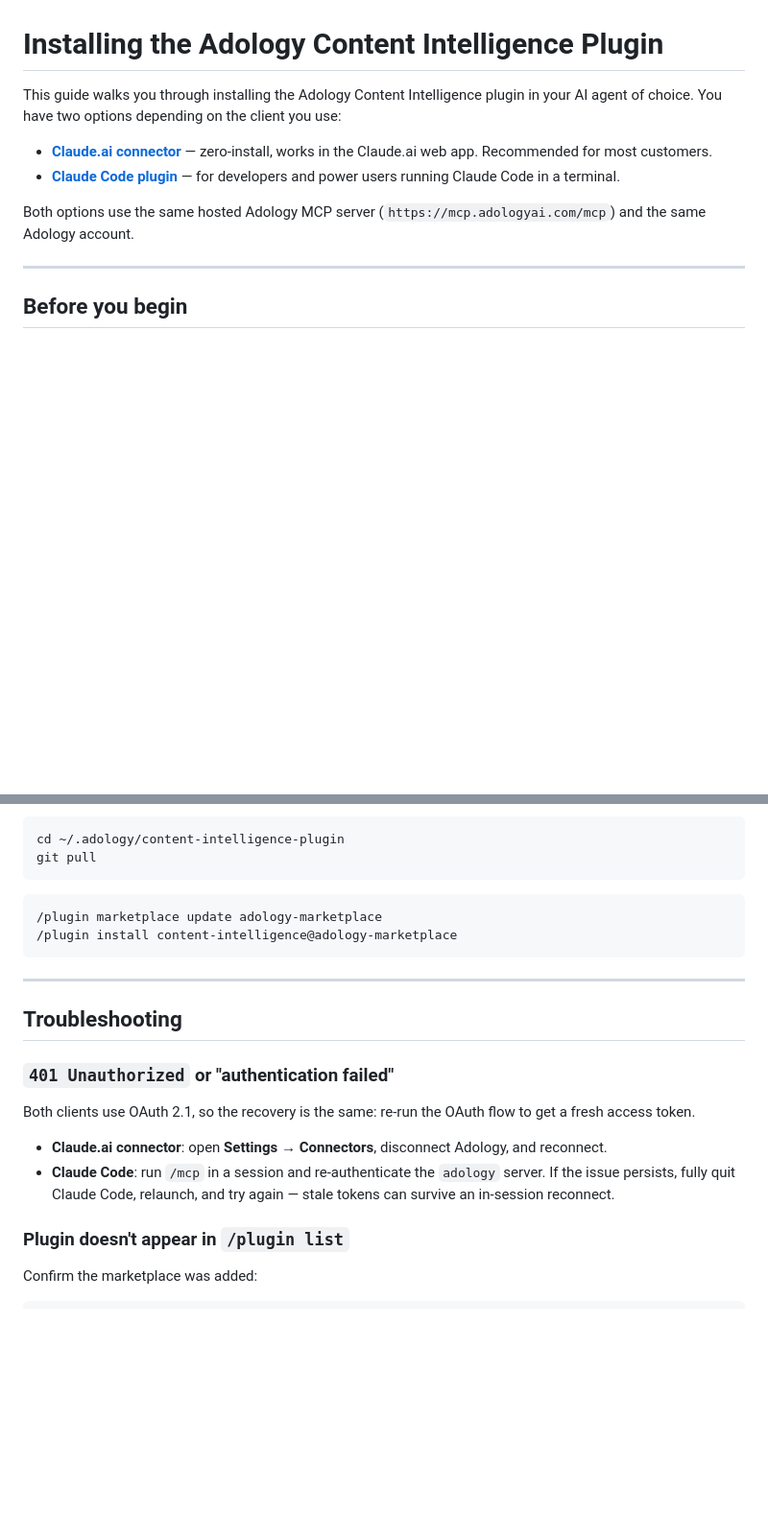
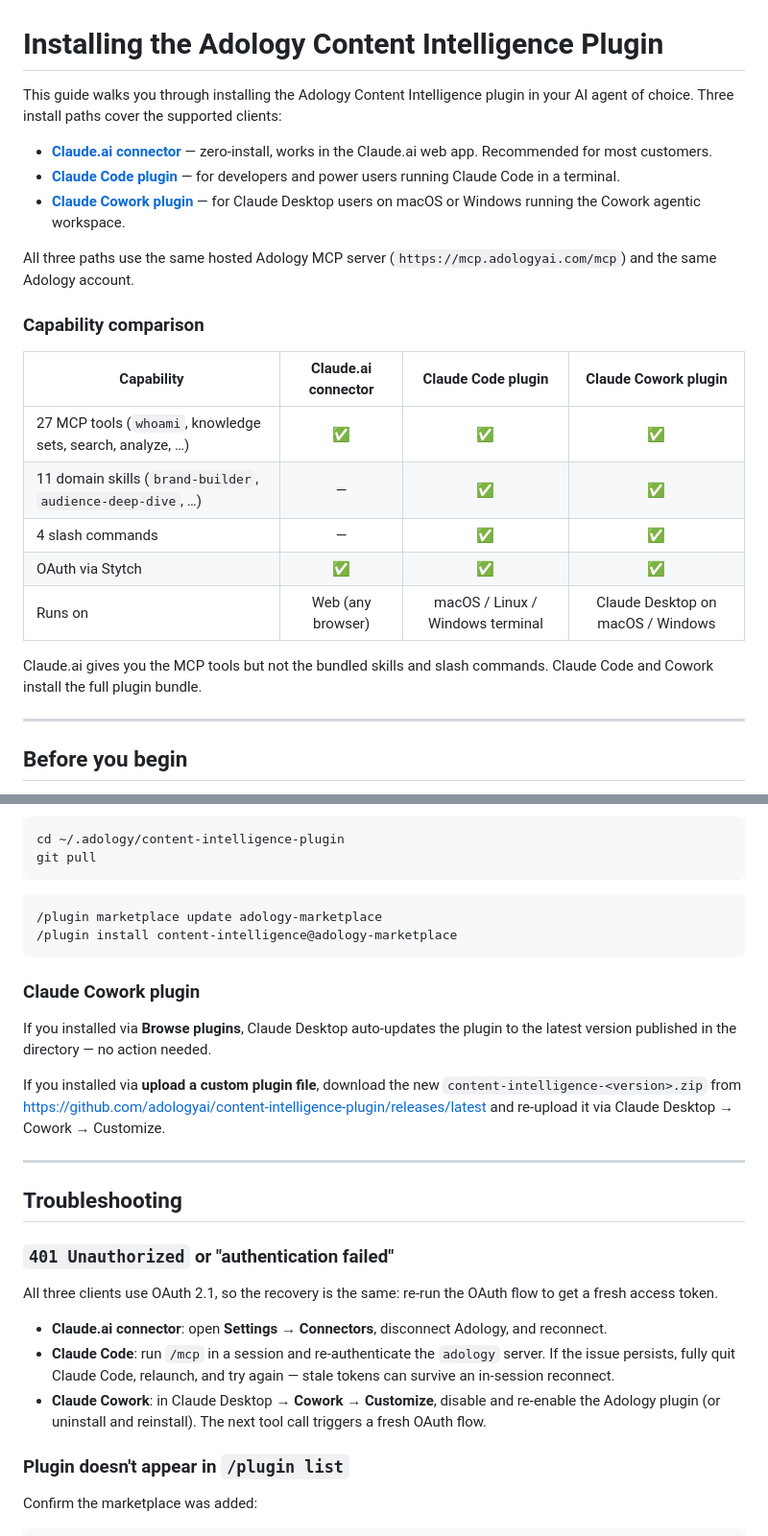
Before and after one commit to adologyai/content-intelligence-plugin, a Markdown page: INSTALL.md, 2 parts joined by grey strips. Shown at 96% size. Drawn GitHub-style; blank space fills up the shorter version.

````diff
--- a/INSTALL.md
+++ b/INSTALL.md
@@ -1,11 +1,24 @@
 # Installing the Adology Content Intelligence Plugin
 
-This guide walks you through installing the Adology Content Intelligence plugin in your AI agent of choice. You have two options depending on the client you use:
+This guide walks you through installing the Adology Content Intelligence plugin in your AI agent of choice. Three install paths cover the supported clients:
 
 - **[Claude.ai connector](#option-a-claudeai-connector-recommended-for-most-users)** — zero-install, works in the Claude.ai web app. Recommended for most customers.
 - **[Claude Code plugin](#option-b-claude-code-plugin)** — for developers and power users running Claude Code in a terminal.
+- **[Claude Cowork plugin](#option-c-claude-cowork-plugin)** — for Claude Desktop users on macOS or Windows running the Cowork agentic workspace.
 
-Both options use the same hosted Adology MCP server (`https://mcp.adologyai.com/mcp`) and the same Adology account.
+All three paths use the same hosted Adology MCP server (`https://mcp.adologyai.com/mcp`) and the same Adology account.
+
+### Capability comparison
+
+| Capability | Claude.ai connector | Claude Code plugin | Claude Cowork plugin |
+|---|:---:|:---:|:---:|
+| 27 MCP tools (`whoami`, knowledge sets, search, analyze, …) | ✅ | ✅ | ✅ |
+| 11 domain skills (`brand-builder`, `audience-deep-dive`, …) | — | ✅ | ✅ |
+| 4 slash commands | — | ✅ | ✅ |
+| OAuth via Stytch | ✅ | ✅ | ✅ |
+| Runs on | Web (any browser) | macOS / Linux / Windows terminal | Claude Desktop on macOS / Windows |
+
+Claude.ai gives you the MCP tools but not the bundled skills and slash commands. Claude Code and Cowork install the full plugin bundle.
 
 ---
 
@@ -156,16 +205,23 @@ git pull
 /plugin install content-intelligence@adology-marketplace
 ```
 
+### Claude Cowork plugin
+
+If you installed via **Browse plugins**, Claude Desktop auto-updates the plugin to the latest version published in the directory — no action needed.
+
+If you installed via **upload a custom plugin file**, download the new `content-intelligence-<version>.zip` from <https://github.com/adologyai/content-intelligence-plugin/releases/latest> and re-upload it via Claude Desktop → Cowork → Customize.
+
 ---
 
 ## Troubleshooting
 
 ### `401 Unauthorized` or "authentication failed"
 
-Both clients use OAuth 2.1, so the recovery is the same: re-run the OAuth flow to get a fresh access token.
+All three clients use OAuth 2.1, so the recovery is the same: re-run the OAuth flow to get a fresh access token.
 
 - **Claude.ai connector**: open **Settings → Connectors**, disconnect Adology, and reconnect.
 - **Claude Code**: run `/mcp` in a session and re-authenticate the `adology` server. If the issue persists, fully quit Claude Code, relaunch, and try again — stale tokens can survive an in-session reconnect.
+- **Claude Cowork**: in Claude Desktop → **Cowork → Customize**, disable and re-enable the Adology plugin (or uninstall and reinstall). The next tool call triggers a fresh OAuth flow.
 
 ### Plugin doesn't appear in `/plugin list`
 
````
Also changed, not shown: other parts of INSTALL.md (+36 -0 lines), README.md (+2 -1 lines).
